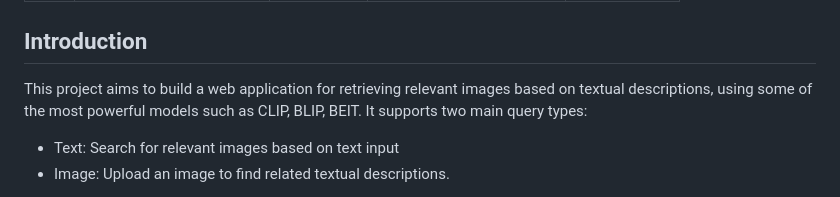
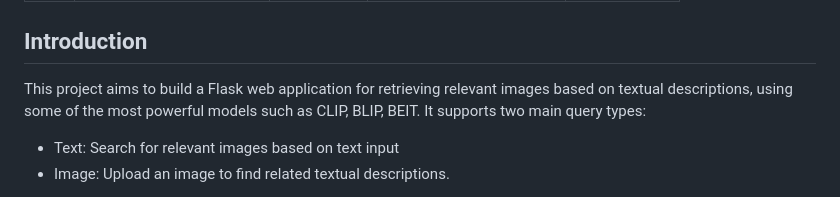
Before and after one commit to cnmeow/ImageRetrievalSystem, a Markdown page: README.md, the part around the change. GitHub-like rendering.

```diff
--- a/README.md
+++ b/README.md
@@ -15,7 +15,7 @@
 
 ## Introduction
 
-This project aims to build a web application for retrieving relevant images based on textual descriptions, using some of the most powerful models such as CLIP, BLIP, BEIT. It supports two main query types:
+This project aims to build a Flask web application for retrieving relevant images based on textual descriptions, using some of the most powerful models such as CLIP, BLIP, BEIT. It supports two main query types:
 - Text: Search for relevant images based on text input
 - Image: Upload an image to find related textual descriptions.
 
```
